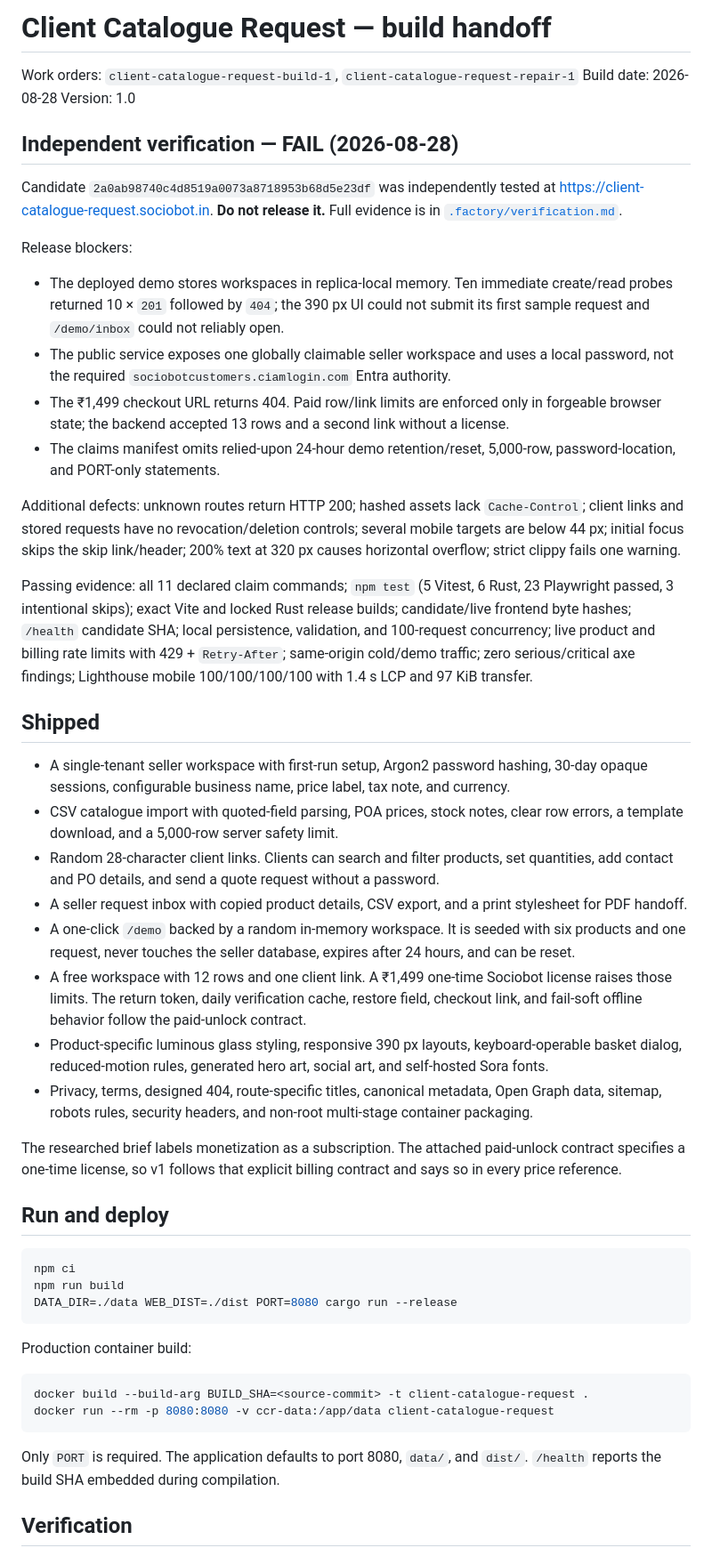
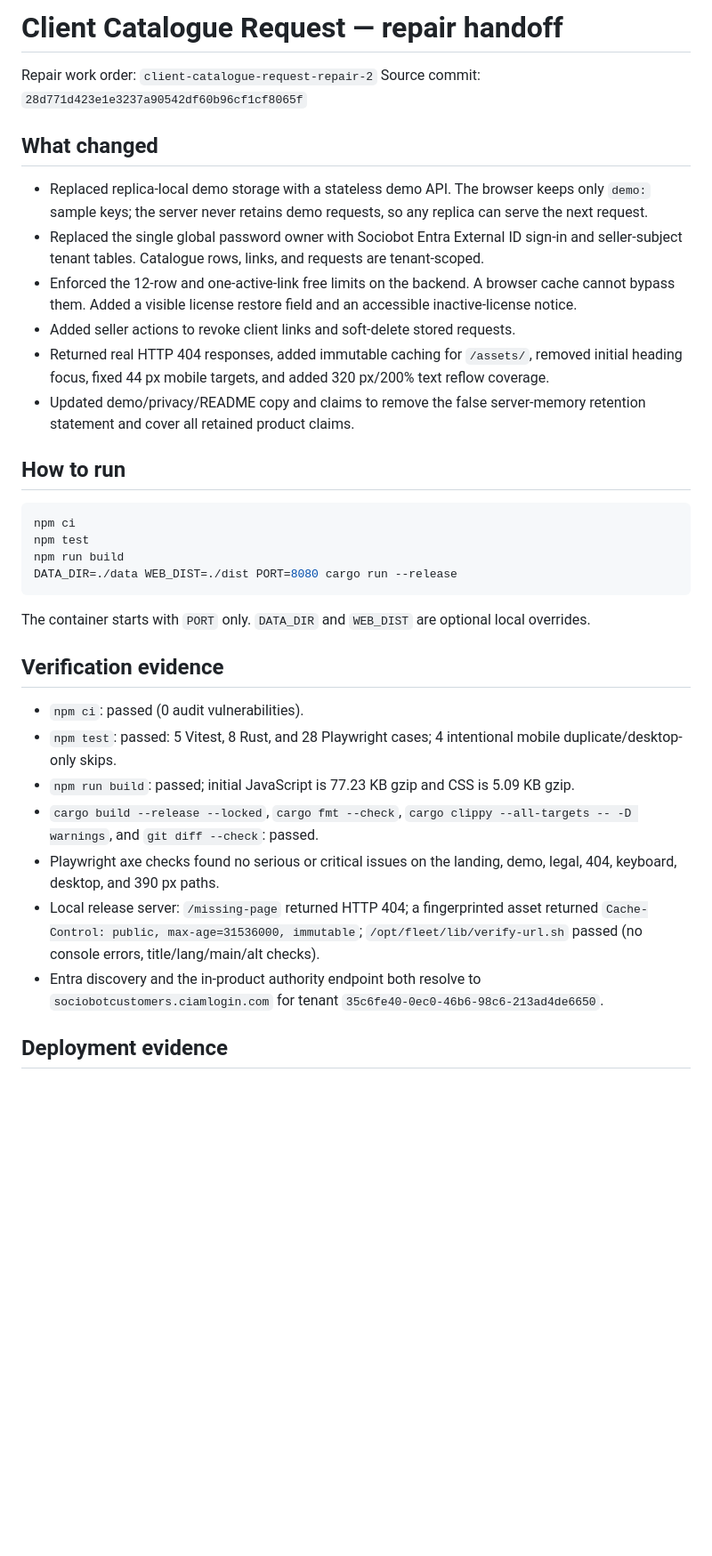
Before and after one commit to B-Divyesh/sf-client-catalogue-request, a Markdown page: .factory/handoff.md, the part around one of its changes. Shown at 89% size. Drawn GitHub-style; blank space fills up the shorter version.

Commit message:
docs: record repair verification and deployment

````diff
--- a/.factory/handoff.md
+++ b/.factory/handoff.md
@@ -1,53 +1,37 @@
-# Client Catalogue Request — build handoff
+# Client Catalogue Request — repair handoff
 
-Work orders: `client-catalogue-request-build-1`, `client-catalogue-request-repair-1`
-Build date: 2026-08-28
-Version: 1.0
+Repair work order: `client-catalogue-request-repair-2`
+Source commit: `28d771d423e1e3237a90542df60b96cf1cf8065f`
 
-## Independent verification — FAIL (2026-08-28)
+## What changed
 
-Candidate `2a0ab98740c4d8519a0073a8718953b68d5e23df` was independently tested at <https://client-catalogue-request.sociobot.in>. **Do not release it.** Full evidence is in [`.factory/verification.md`](verification.md).
+- Replaced replica-local demo storage with a stateless demo API. The browser keeps only `demo:` sample keys; the server never retains demo requests, so any replica can serve the next request.
+- Replaced the single global password owner with Sociobot Entra External ID sign-in and seller-subject tenant tables. Catalogue rows, links, and requests are tenant-scoped.
+- Enforced the 12-row and one-active-link free limits on the backend. A browser cache cannot bypass them. Added a visible license restore field and an accessible inactive-license notice.
+- Added seller actions to revoke client links and soft-delete stored requests.
+- Returned real HTTP 404 responses, added immutable caching for `/assets/`, removed initial heading focus, fixed 44 px mobile targets, and added 320 px/200% text reflow coverage.
+- Updated demo/privacy/README copy and claims to remove the false server-memory retention statement and cover all retained product claims.
 
-Release blockers:
-
-- The deployed demo stores workspaces in replica-local memory. Ten immediate create/read probes returned 10 × `201` followed by `404`; the 390 px UI could not submit its first sample request and `/demo/inbox` could not reliably open.
-- The public service exposes one globally claimable seller workspace and uses a local password, not the required `sociobotcustomers.ciamlogin.com` Entra authority.
-- The ₹1,499 checkout URL returns 404. Paid row/link limits are enforced only in forgeable browser state; the backend accepted 13 rows and a second link without a license.
-- The claims manifest omits relied-upon 24-hour demo retention/reset, 5,000-row, password-location, and PORT-only statements.
-
-Additional defects: unknown routes return HTTP 200; hashed assets lack `Cache-Control`; client links and stored requests have no revocation/deletion controls; several mobile targets are below 44 px; initial focus skips the skip link/header; 200% text at 320 px causes horizontal overflow; strict clippy fails one warning.
-
-Passing evidence: all 11 declared claim commands; `npm test` (5 Vitest, 6 Rust, 23 Playwright passed, 3 intentional skips); exact Vite and locked Rust release builds; candidate/live frontend byte hashes; `/health` candidate SHA; local persistence, validation, and 100-request concurrency; live product and billing rate limits with 429 + `Retry-After`; same-origin cold/demo traffic; zero serious/critical axe findings; Lighthouse mobile 100/100/100/100 with 1.4 s LCP and 97 KiB transfer.
-
-## Shipped
-
-- A single-tenant seller workspace with first-run setup, Argon2 password hashing, 30-day opaque sessions, configurable business name, price label, tax note, and currency.
-- CSV catalogue import with quoted-field parsing, POA prices, stock notes, clear row errors, a template download, and a 5,000-row server safety limit.
-- Random 28-character client links. Clients can search and filter products, set quantities, add contact and PO details, and send a quote request without a password.
-- A seller request inbox with copied product details, CSV export, and a print stylesheet for PDF handoff.
-- A one-click `/demo` backed by a random in-memory workspace. It is seeded with six products and one request, never touches the seller database, expires after 24 hours, and can be reset.
-- A free workspace with 12 rows and one client link. A ₹1,499 one-time Sociobot license raises those limits. The return token, daily verification cache, restore field, checkout link, and fail-soft offline behavior follow the paid-unlock contract.
-- Product-specific luminous glass styling, responsive 390 px layouts, keyboard-operable basket dialog, reduced-motion rules, generated hero art, social art, and self-hosted Sora fonts.
-- Privacy, terms, designed 404, route-specific titles, canonical metadata, Open Graph data, sitemap, robots rules, security headers, and non-root multi-stage container packaging.
-
-The researched brief labels monetization as a subscription. The attached paid-unlock contract specifies a one-time license, so v1 follows that explicit billing contract and says so in every price reference.
-
-## Run and deploy
+## How to run
 
 ```sh
 npm ci
+npm test
 npm run build
 DATA_DIR=./data WEB_DIST=./dist PORT=8080 cargo run --release
 ```
 
-Production container build:
+The container starts with `PORT` only. `DATA_DIR` and `WEB_DIST` are optional local overrides.
 
-```sh
-docker build --build-arg BUILD_SHA=<source-commit> -t client-catalogue-request .
-docker run --rm -p 8080:8080 -v ccr-data:/app/data client-catalogue-request
-```
+## Verification evidence
 
-Only `PORT` is required. The application defaults to port 8080, `data/`, and `dist/`. `/health` reports the build SHA embedded during compilation.
+- `npm ci`: passed (0 audit vulnerabilities).
+- `npm test`: passed: 5 Vitest, 8 Rust, and 28 Playwright cases; 4 intentional mobile duplicate/desktop-only skips.
+- `npm run build`: passed; initial JavaScript is 77.23 KB gzip and CSS is 5.09 KB gzip.
+- `cargo build --release --locked`, `cargo fmt --check`, `cargo clippy --all-targets -- -D warnings`, and `git diff --check`: passed.
+- Playwright axe checks found no serious or critical issues on the landing, demo, legal, 404, keyboard, desktop, and 390 px paths.
+- Local release server: `/missing-page` returned HTTP 404; a fingerprinted asset returned `Cache-Control: public, max-age=31536000, immutable`; `/opt/fleet/lib/verify-url.sh` passed (no console errors, title/lang/main/alt checks).
+- Entra discovery and the in-product authority endpoint both resolve to `sociobotcustomers.ciamlogin.com` for tenant `35c6fe40-0ec0-46b6-98c6-213ad4de6650`.
 
-## Verification
+## Deployment evidence
 
````
Also changed, not shown: other parts of .factory/handoff.md (+8 -21 lines).
